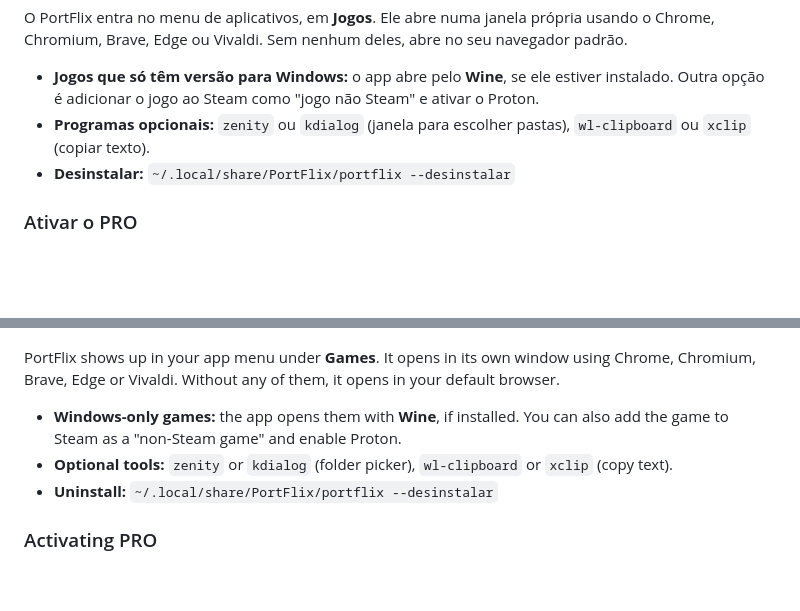
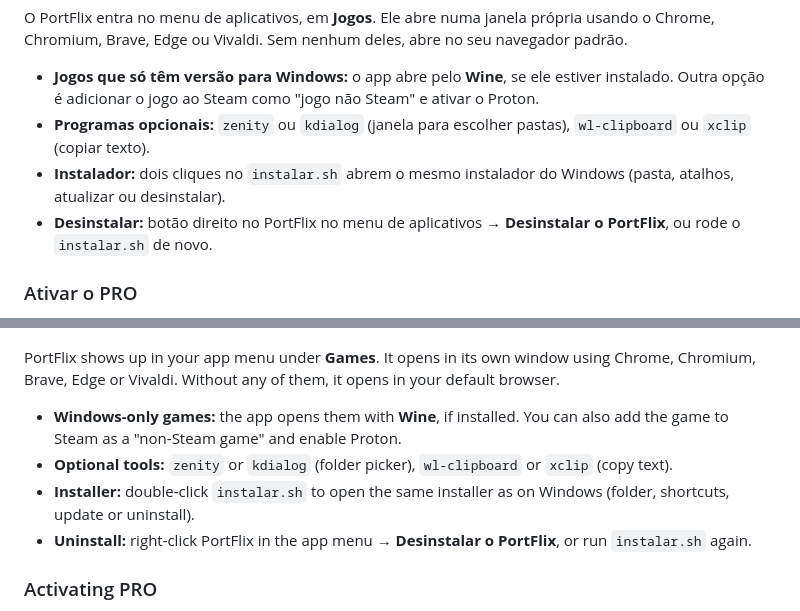
Before and after one commit to Isago2508/PortFlix, a Markdown page: README.md, 2 parts joined by grey strips. Rendered like a GitHub page; folded sections open; blank space fills up the shorter version.

Commit message:
Linux: instalador gráfico; docs
Co-Authored-By: Claude Opus 5.5 <noreply@anthropic.com>
Claude-Session: https://claude.ai/code/session_01VZGH7gUNnbLg2rGmGZiNrp

```diff
--- a/README.md
+++ b/README.md
@@ -120,7 +120,8 @@ O PortFlix entra no menu de aplicativos, em **Jogos**. Ele abre numa janela pró
 
 - **Jogos que só têm versão para Windows:** o app abre pelo **Wine**, se ele estiver instalado. Outra opção é adicionar o jogo ao Steam como "jogo não Steam" e ativar o Proton.
 - **Programas opcionais:** `zenity` ou `kdialog` (janela para escolher pastas), `wl-clipboard` ou `xclip` (copiar texto).
-- **Desinstalar:** `~/.local/share/PortFlix/portflix --desinstalar`
+- **Instalador:** dois cliques no `instalar.sh` abrem o mesmo instalador do Windows (pasta, atalhos, atualizar ou desinstalar).
+- **Desinstalar:** botão direito no PortFlix no menu de aplicativos → **Desinstalar o PortFlix**, ou rode o `instalar.sh` de novo.
 
 ### Ativar o PRO
 
@@ -268,7 +269,8 @@ PortFlix shows up in your app menu under **Games**. It opens in its own window u
 
 - **Windows-only games:** the app opens them with **Wine**, if installed. You can also add the game to Steam as a "non-Steam game" and enable Proton.
 - **Optional tools:** `zenity` or `kdialog` (folder picker), `wl-clipboard` or `xclip` (copy text).
-- **Uninstall:** `~/.local/share/PortFlix/portflix --desinstalar`
+- **Installer:** double-click `instalar.sh` to open the same installer as on Windows (folder, shortcuts, update or uninstall).
+- **Uninstall:** right-click PortFlix in the app menu → **Desinstalar o PortFlix**, or run `instalar.sh` again.
 
 ### Activating PRO
 
```
Also changed, not shown: CHANGELOG.md (+2 -0 lines).
